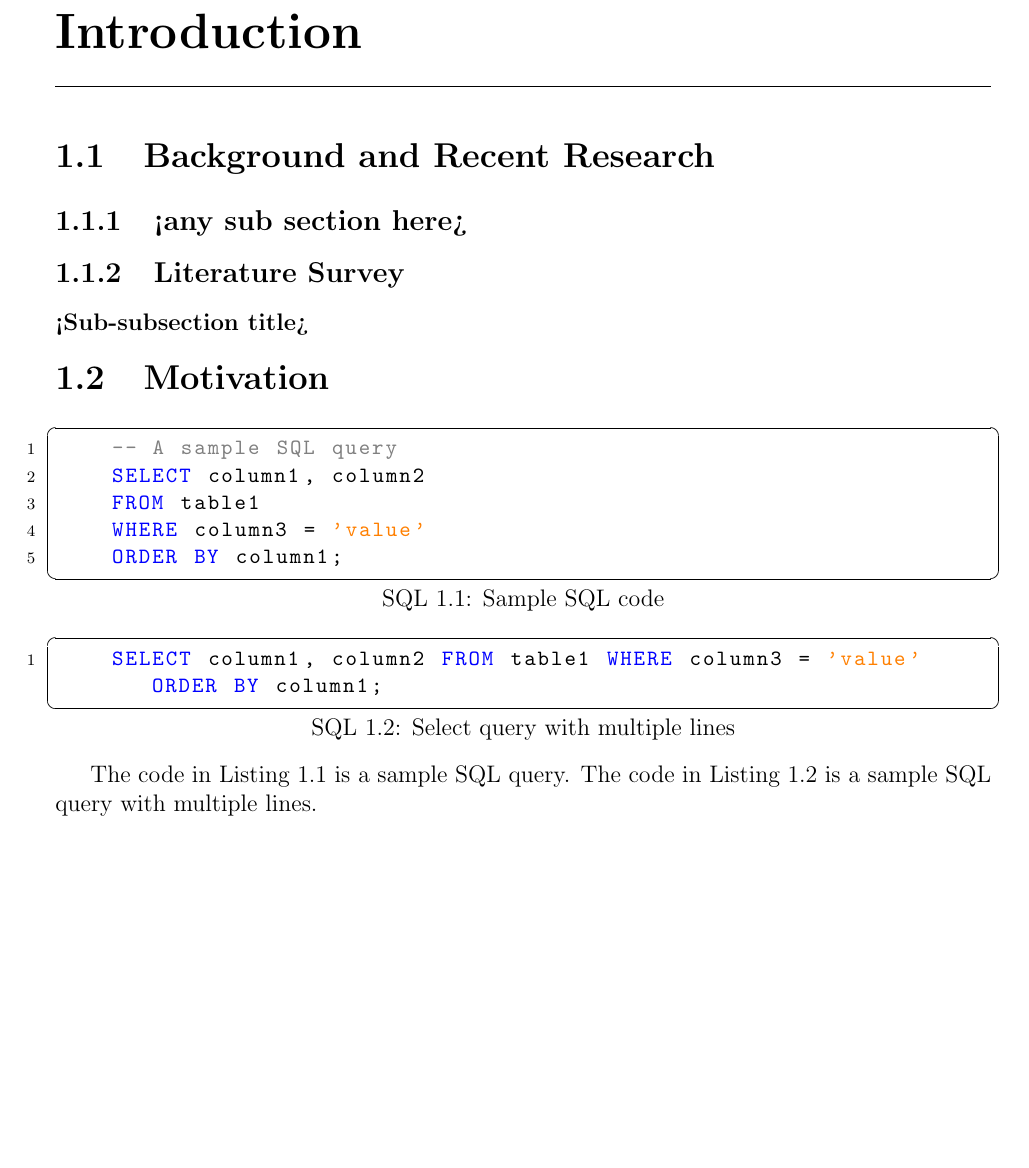
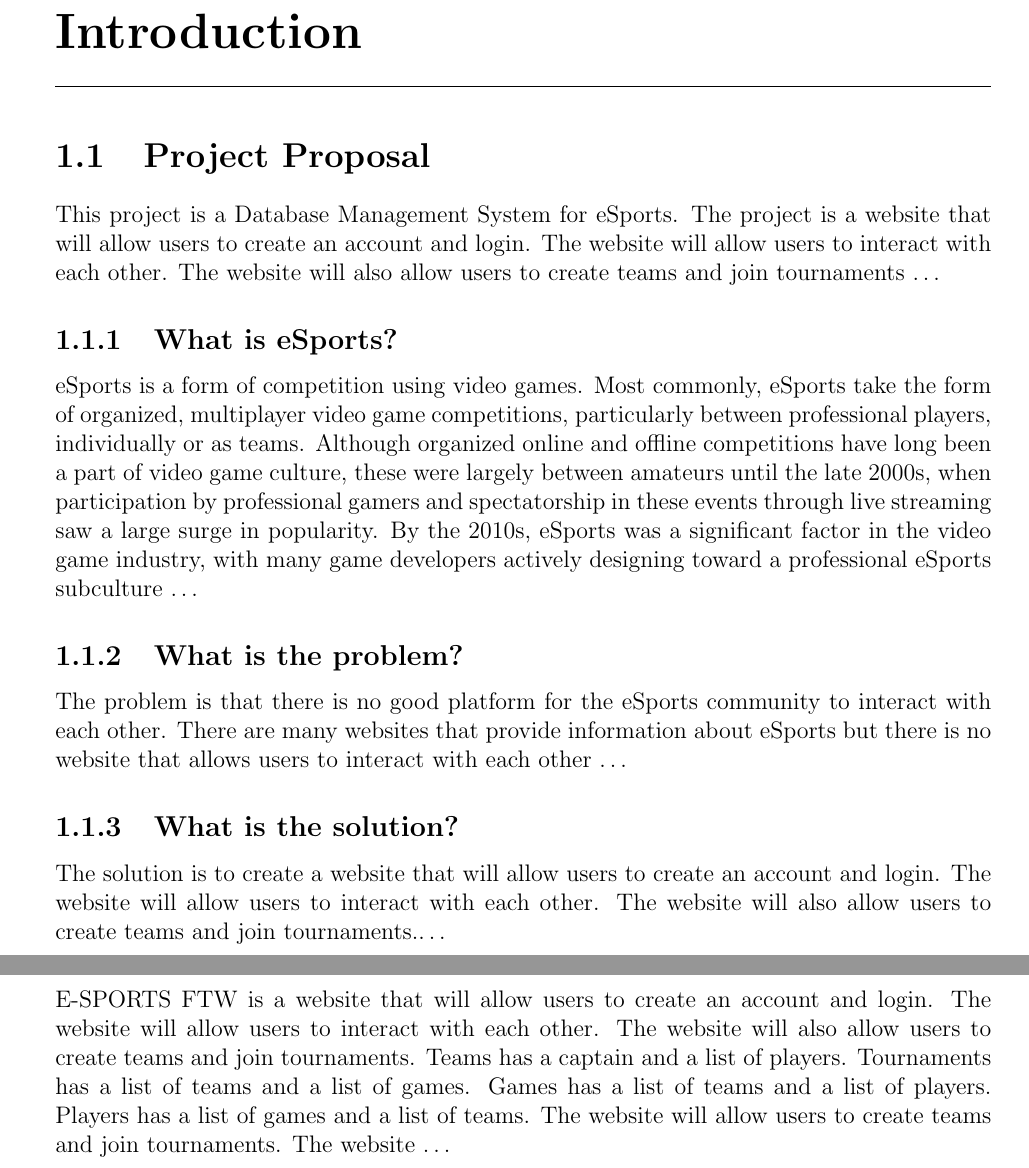
Before and after one commit to b14ck0ps/ADMS-Project-Report, a LaTeX document (report.tex, which reads Chapter 1/introduction.tex): part of page 4 of 8 before the commit and two parts of pages 4 and 5 of 9 after it, the two joined at a grey line, cut so that both start at the same text, the shorter picture padded with empty space. Compiled offline with pdfLaTeX.

Commit message:
dummy data for subsections

```diff
--- a/Chapter 1/introduction.tex
+++ b/Chapter 1/introduction.tex
@@ -1,25 +1,20 @@
 \chapter{Introduction}
 \hrulefill
 
-\section{Background and Recent Research}
-\subsection{<any sub section here>}
+\section{Project Proposal}
+This project is a Database Management System for eSports. The project is a website that will allow users to create an account and login. The website will allow users to interact with each other. The website will also allow users to create teams and join tournaments \dots
 
-\subsection{Literature Survey}
+\subsection{What is eSports?}
+eSports is a form of competition using video games. Most commonly, eSports take the form of organized, multiplayer video game competitions, particularly between professional players, individually or as teams. Although organized online and offline competitions have long been a part of video game culture, these were largely between amateurs until the late 2000s, when participation by professional gamers and spectatorship in these events through live streaming saw a large surge in popularity. By the 2010s, eSports was a significant factor in the video game industry, with many game developers actively designing toward a professional eSports subculture \dots
 
-\subsubsection{<Sub-subsection title>}
+\subsection{What is the problem?}
+The problem is that there is no good platform for the eSports community to interact with each other. There are many websites that provide information about eSports but there is no website that allows users to interact with each other \dots
+
+\subsection{What is the solution?}
+The solution is to create a website that will allow users to create an account and login. The website will allow users to interact with each other. The website will also allow users to create teams and join tournaments.\dots
+
+\clearpage
 
 
-\section{Motivation}
-\begin{lstlisting}[caption={Sample SQL code}, label={lst:Select}]
-    -- A sample SQL query
-    SELECT column1, column2
-    FROM table1
-    WHERE column3 = 'value'
-    ORDER BY column1;
-    \end{lstlisting}
-
-\begin{lstlisting}[caption={Select query with multiple lines}, label={lst:multiple_Select}]
-    SELECT column1, column2 FROM table1 WHERE column3 = 'value' ORDER BY column1;
-    \end{lstlisting}
-
-The code in Listing \ref{lst:Select} is a sample SQL query. The code in Listing \ref{lst:multiple_Select} is a sample SQL query with multiple lines.
+\section{Project Scenario}
+E-SPORTS FTW is a website that will allow users to create an account and login. The website will allow users to interact with each other. The website will also allow users to create teams and join tournaments. Teams has a captain and a list of players. Tournaments has a list of teams and a list of games. Games has a list of teams and a list of players. Players has a list of games and a list of teams. The website will allow users to create teams and join tournaments. The website \dots
```
Also changed, not shown: report.pdf.
